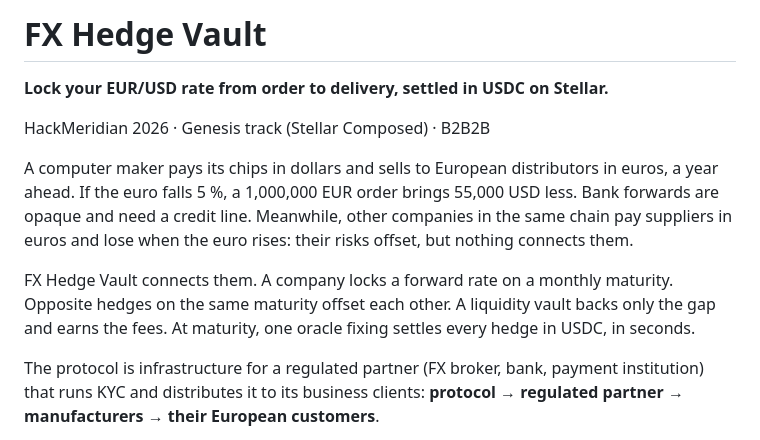
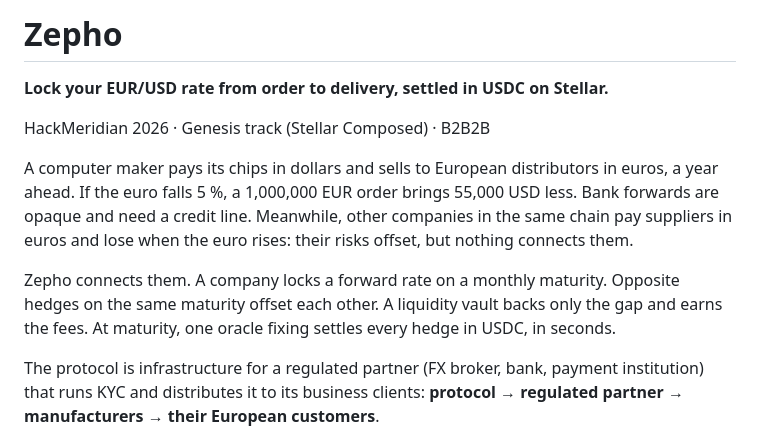
Before and after one commit to MohamedDataX/HackMeridian-stellar-Hackathon, a Markdown page: README.md, the part around the change. GitHub-like rendering.

Commit message:
docs: rename README to Zepho

```diff
--- a/README.md
+++ b/README.md
@@ -1,4 +1,4 @@
-# FX Hedge Vault
+# Zepho
 
 **Lock your EUR/USD rate from order to delivery, settled in USDC on Stellar.**
 
@@ -6,7 +6,7 @@ HackMeridian 2026 · Genesis track (Stellar Composed) · B2B2B
 
 A computer maker pays its chips in dollars and sells to European distributors in euros, a year ahead. If the euro falls 5 %, a 1,000,000 EUR order brings 55,000 USD less. Bank forwards are opaque and need a credit line. Meanwhile, other companies in the same chain pay suppliers in euros and lose when the euro rises: their risks offset, but nothing connects them.
 
-FX Hedge Vault connects them. A company locks a forward rate on a monthly maturity. Opposite hedges on the same maturity offset each other. A liquidity vault backs only the gap and earns the fees. At maturity, one oracle fixing settles every hedge in USDC, in seconds.
+Zepho connects them. A company locks a forward rate on a monthly maturity. Opposite hedges on the same maturity offset each other. A liquidity vault backs only the gap and earns the fees. At maturity, one oracle fixing settles every hedge in USDC, in seconds.
 
 The protocol is infrastructure for a regulated partner (FX broker, bank, payment institution) that runs KYC and distributes it to its business clients: **protocol → regulated partner → manufacturers → their European customers**.
 
```
